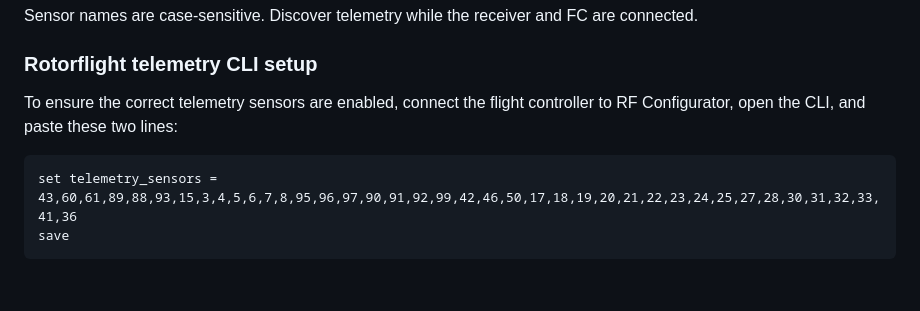
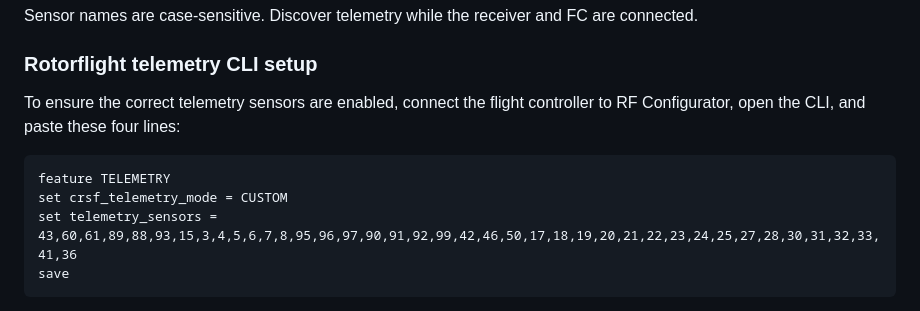
Before and after one commit to kylestacy2/KSE-Dashboards, a Markdown page: README.md, the part around the change. Rendered like a GitHub page; blank space fills up the shorter version.

Commit message:
Correct telemetry CLI setup command

````diff
--- a/README.md
+++ b/README.md
@@ -208,9 +208,11 @@ Sensor names are case-sensitive. Discover telemetry while the receiver and FC ar
 
 ### Rotorflight telemetry CLI setup
 
-To ensure the correct telemetry sensors are enabled, connect the flight controller to RF Configurator, open the CLI, and paste these two lines:
+To ensure the correct telemetry sensors are enabled, connect the flight controller to RF Configurator, open the CLI, and paste these four lines:
 
 ```text
+feature TELEMETRY
+set crsf_telemetry_mode = CUSTOM
 set telemetry_sensors = 43,60,61,89,88,93,15,3,4,5,6,7,8,95,96,97,90,91,92,99,42,46,50,17,18,19,20,21,22,23,24,25,27,28,30,31,32,33,41,36
 save
 ```
````
